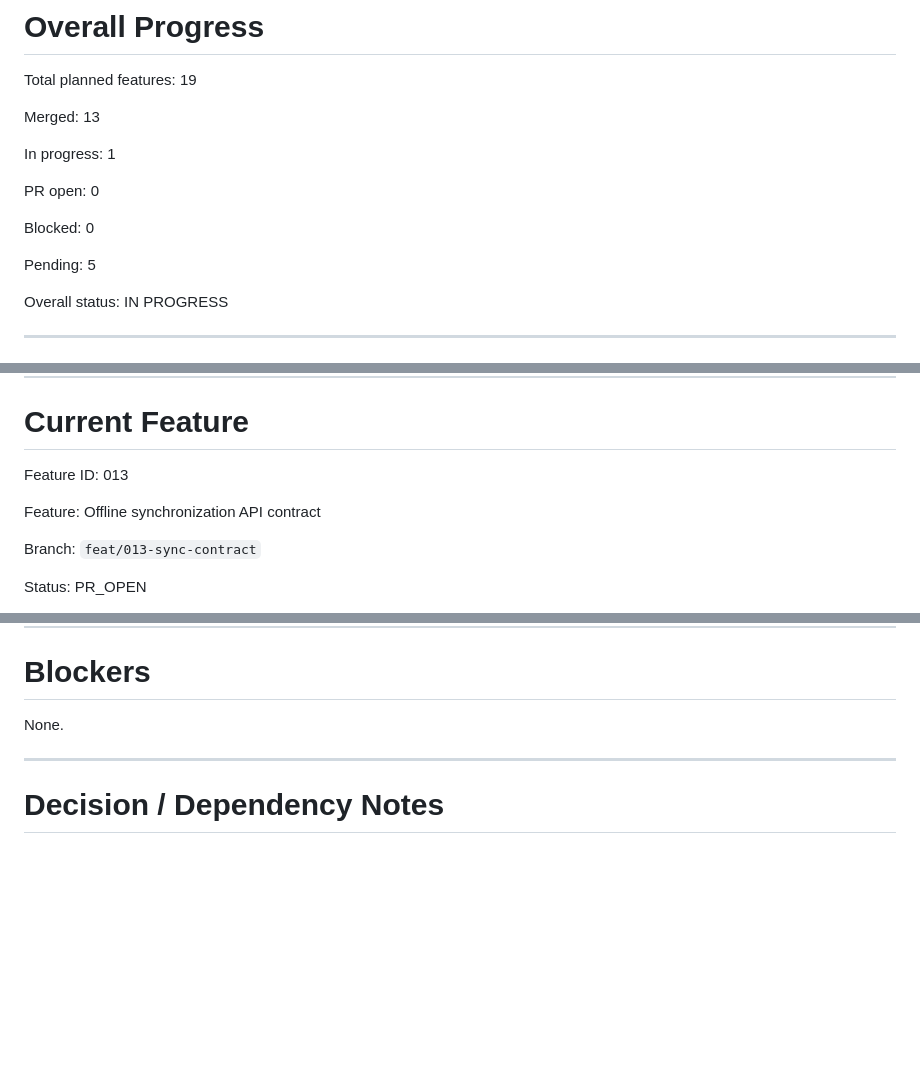
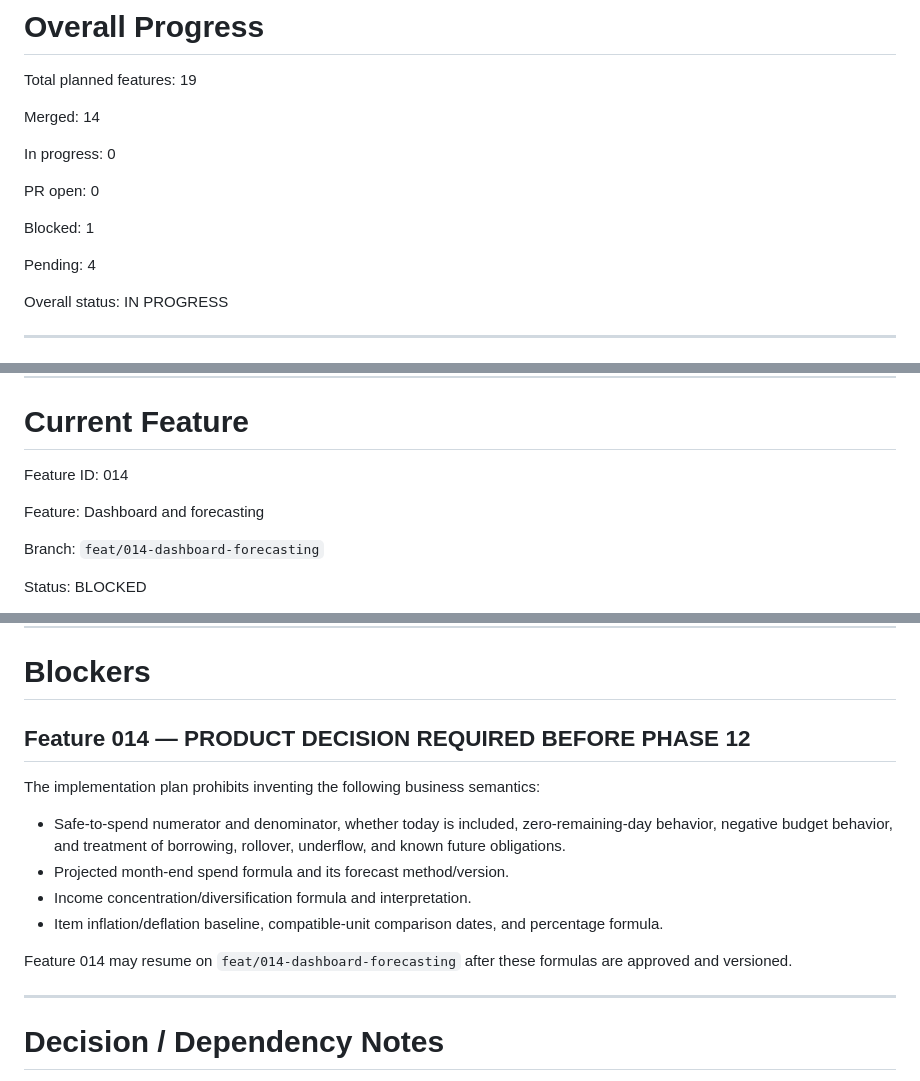
Before and after one commit to Eyobalex/expense-tracker-backend, a Markdown page: IMPLEMENTATION_PROGRESS.md, 3 parts joined by grey strips. Drawn GitHub-style; blank space fills up the shorter version.

Commit message:
docs(progress): record forecasting decision blocker

```diff
--- a/IMPLEMENTATION_PROGRESS.md
+++ b/IMPLEMENTATION_PROGRESS.md
@@ -96,15 +96,15 @@ The feature cannot safely continue until an external issue, dependency, requirem
 
 Total planned features: 19
 
-Merged: 13
+Merged: 14
 
-In progress: 1
+In progress: 0
 
 PR open: 0
 
-Blocked: 0
+Blocked: 1
 
-Pending: 5
+Pending: 4
 
 Overall status: IN PROGRESS
 
@@ -158,11 +158,11 @@ They may be split into additional independently reviewable features if required
 
 # Current Feature
 
-Feature ID: 013
+Feature ID: 014
 
-Feature: Offline synchronization API contract
+Feature: Dashboard and forecasting
 
-Branch: `feat/013-sync-contract`
+Branch: `feat/014-dashboard-forecasting`
 
-Status: PR_OPEN
+Status: BLOCKED
 
@@ -193,7 +193,16 @@ Feature 007 — Transaction aggregate and double-entry ledger — merged into de
 
 # Blockers
 
-None.
+## Feature 014 — PRODUCT DECISION REQUIRED BEFORE PHASE 12
+
+The implementation plan prohibits inventing the following business semantics:
+
+* Safe-to-spend numerator and denominator, whether today is included, zero-remaining-day behavior, negative budget behavior, and treatment of borrowing, rollover, underflow, and known future obligations.
+* Projected month-end spend formula and its forecast method/version.
+* Income concentration/diversification formula and interpretation.
+* Item inflation/deflation baseline, compatible-unit comparison dates, and percentage formula.
+
+Feature 014 may resume on `feat/014-dashboard-forecasting` after these formulas are approved and versioned.
 
 ---
 
```
Also changed, not shown: other parts of IMPLEMENTATION_PROGRESS.md (+6 -6 lines).
